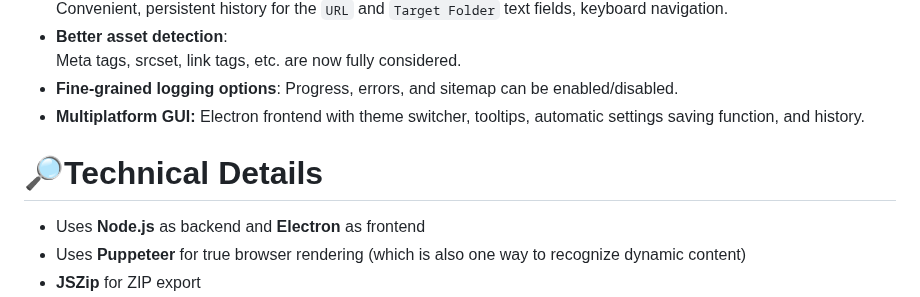
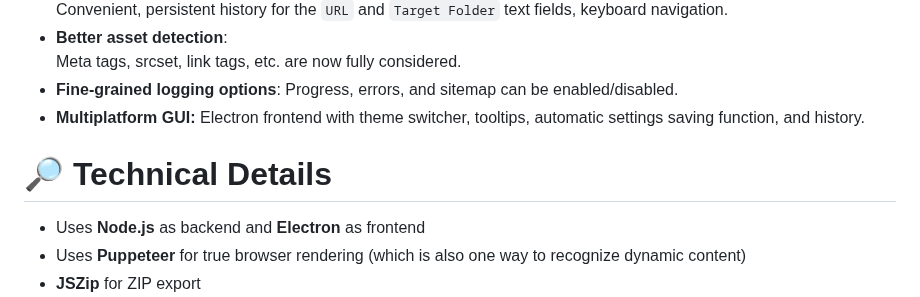
Before and after one commit to ManuelPeh76/Website-Downloader, a Markdown page: readme.md, the part around one of its changes. Rendered like a GitHub page.

```diff
--- a/readme.md
+++ b/readme.md
@@ -124,7 +128,8 @@ node src/download https://example.org -r -c -u -d=4 -dwt=500 folder=C:\Users\<us
 - **Fine-grained logging options**: Progress, errors, and sitemap can be enabled/disabled.
 - **Multiplatform GUI:** Electron frontend with theme switcher, tooltips, automatic settings saving function, and history.
 
-# 🔎Technical Details
+<a name="technical-details"></a>
+# 🔎 Technical Details
 - Uses **Node.js** as backend and **Electron** as frontend
 - Uses **Puppeteer** for true browser rendering (which is also one way to recognize dynamic content)
 - **JSZip** for ZIP export
```
Also changed, not shown: other parts of readme.md (+8 -4 lines).
